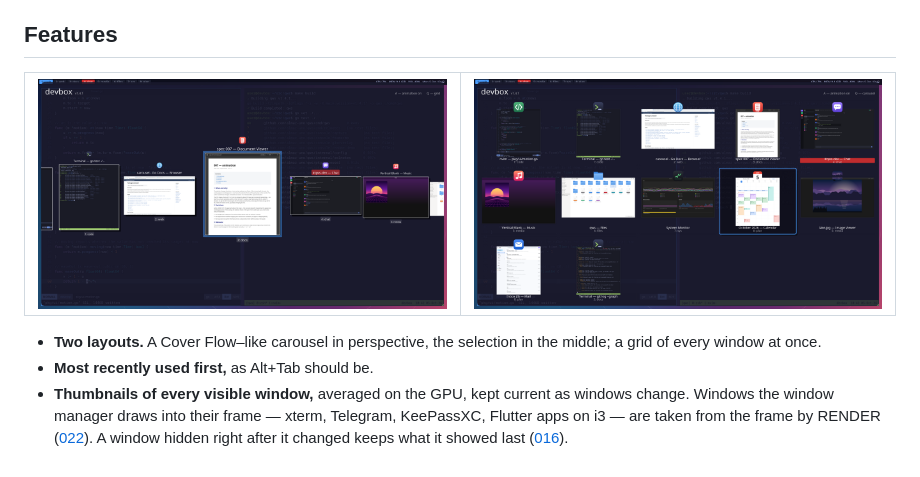
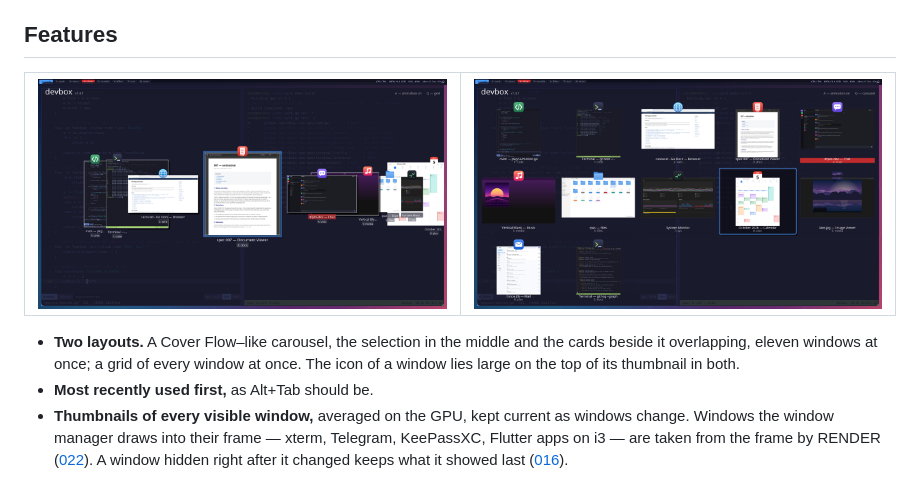
Before and after one commit to almaz-uno/qws, a Markdown page: README.md, the part around one of its changes. GitHub-like rendering; pictures changed too: doc/images/carousel.png.

```diff
--- a/README.md
+++ b/README.md
@@ -98,8 +98,10 @@ The modifier, the key, `q`, `a` and the rest are configurable
   </tr>
 </table>
 
-- **Two layouts.** A Cover Flow–like carousel in perspective, the
-  selection in the middle; a grid of every window at once.
+- **Two layouts.** A Cover Flow–like carousel, the selection in the
+  middle and the cards beside it overlapping, eleven windows at once; a
+  grid of every window at once. The icon of a window lies large on the
+  top of its thumbnail in both.
 - **Most recently used first,** as Alt+Tab should be.
 - **Thumbnails of every visible window,** averaged on the GPU, kept
   current as windows change. Windows the window manager draws into their
```
Also changed, not shown: other parts of README.md (+1 -1 lines), 11 other files.
